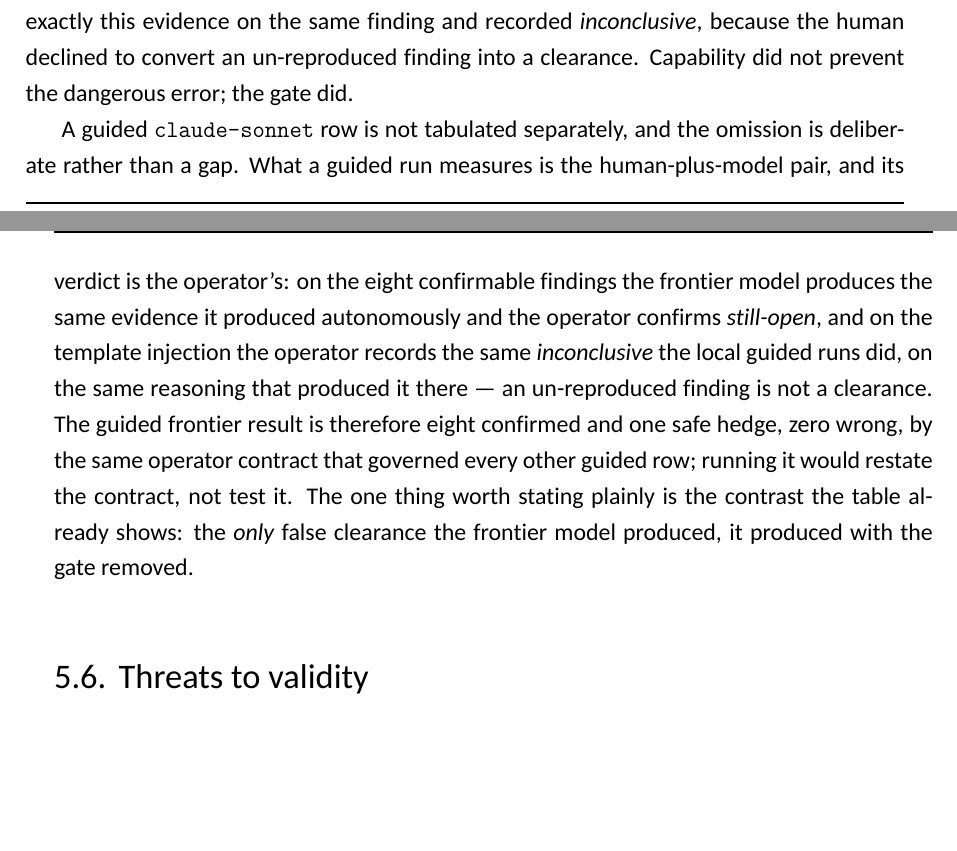
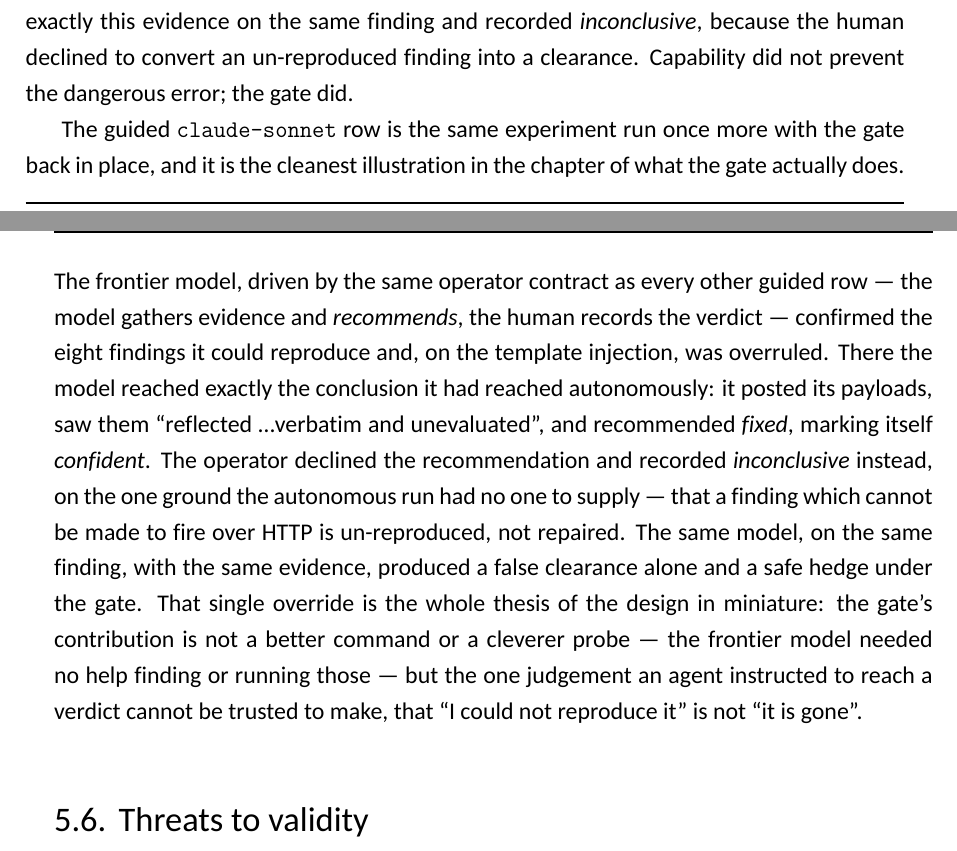
Before and after one commit to SelfishCoconut/revalid, a LaTeX thesis (thesis/TFG.tex, which reads thesis/chapters/ch5.tex): two parts of pages 96 and 97 of 127, joined at a grey line, cut so that both start at the same text, the shorter picture padded with empty space. Compiled offline with XeLaTeX.

Commit message:
docs(thesis): add the measured Claude-guided row — the gate catching the frontier model live (#288)
§5.5 left the frontier-model guided cell argued-from-the-contract rather than
measured. It has now been run: a Claude subagent (the model) investigated each of
the nine findings and recommended a verdict; the human operator recorded it.
Result: 8/9 still-open, 1 inconclusive, zero false clearances.

The template-injection case is the chapter's cleanest demonstration and now rests
on a measurement rather than an argument. There the model recommended \emph{fixed}
--- confident, on exactly the "reflected but unevaluated over HTTP" evidence that
produced its autonomous false clearance --- and the operator overruled it,
recording \emph{inconclusive}, on the one ground the autonomous run had no one to
supply: an un-reproduced finding is not a repaired one. The same model, same
finding, same evidence: a false clearance alone, a safe hedge under the gate.

The safety paragraph now says four backends under the gate, all zero, rather than
three.

Build: 127 pages, 0 overfull, 0 undefined references.

Closes #287

Co-authored-by: Claude Opus 4.8 <noreply@anthropic.com>

```diff
--- a/thesis/chapters/ch5.tex
+++ b/thesis/chapters/ch5.tex
@@ -435,18 +436,23 @@ gone''. The guided runs faced exactly this evidence on the same finding and reco
 \emph{inconclusive}, because the human declined to convert an un-reproduced finding
 into a clearance. Capability did not prevent the dangerous error; the gate did.
 
-A guided \texttt{claude-sonnet} row is not tabulated separately, and the omission is
-deliberate rather than a gap. What a guided run measures is the human-plus-model pair,
-and its verdict is the operator's: on the eight confirmable findings the frontier model
-produces the same evidence it produced autonomously and the operator confirms
-\emph{still-open}, and on the template injection the operator records the same
-\emph{inconclusive} the local guided runs did, on the same reasoning that produced it
-there --- an un-reproduced finding is not a clearance. The guided frontier result is
-therefore eight confirmed and one safe hedge, zero wrong, by the same operator contract
-that governed every other guided row; running it would restate the contract, not test
-it. The one thing worth stating plainly is the contrast the table already shows: the
-\emph{only} false clearance the frontier model produced, it produced with the gate
-removed.
+The guided \texttt{claude-sonnet} row is the same experiment run once more with the gate
+back in place, and it is the cleanest illustration in the chapter of what the gate
+actually does. The frontier model, driven by the same operator contract as every other
+guided row --- the model gathers evidence and \emph{recommends}, the human records the
+verdict --- confirmed the eight findings it could reproduce and, on the template
+injection, was overruled. There the model reached exactly the conclusion it had reached
+autonomously: it posted its payloads, saw them ``reflected \dots verbatim and
+unevaluated'', and recommended \emph{fixed}, marking itself \emph{confident}. The
+operator declined the recommendation and recorded \emph{inconclusive} instead, on the
+one ground the autonomous run had no one to supply --- that a finding which cannot be
+made to fire over HTTP is un-reproduced, not repaired. The same model, on the same
+finding, with the same evidence, produced a false clearance alone and a safe hedge under
+the gate. That single override is the whole thesis of the design in miniature: the gate's
+contribution is not a better command or a cleverer probe --- the frontier model needed
+no help finding or running those --- but the one judgement an agent instructed to reach a
+verdict cannot be trusted to make, that ``I could not reproduce it'' is not ``it is
+gone''.
 
 \section{Threats to validity}
 \label{sec:eval-threats}
```
Also changed, not shown: thesis/chapters/ch5.tex (9 more changed lines).
